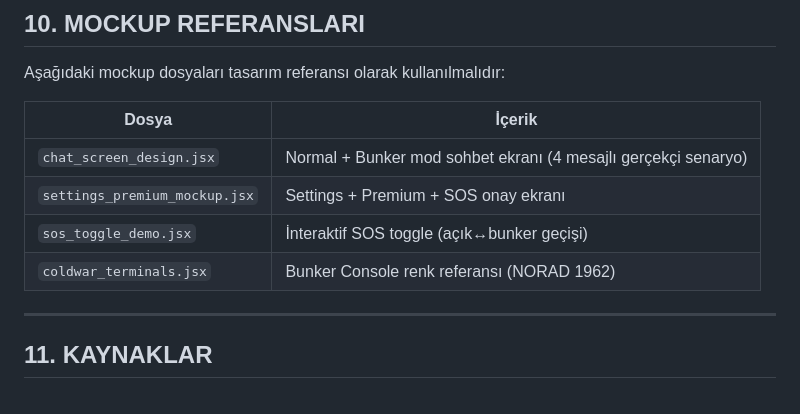
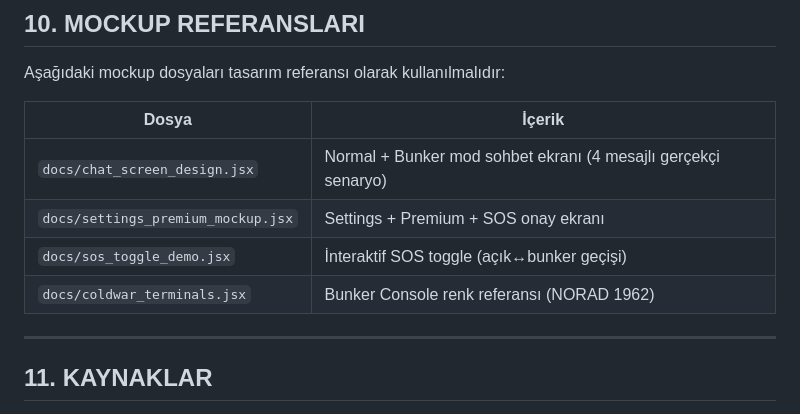
Before and after one commit to ocean1976/survival-sentinel, a Markdown page: CLAUDE.md, the part around the change. Rendered like a GitHub page.

Commit message:
docs: Update mockup paths in CLAUDE.md §10 to docs/
The four JSX design references were moved to docs/ in the previous
cleanup commit; update the table in CLAUDE.md so future sessions find
them without hunting.

Co-Authored-By: Claude Opus 4.6 (1M context) <noreply@anthropic.com>

```diff
--- a/CLAUDE.md
+++ b/CLAUDE.md
@@ -269,10 +269,10 @@ Aşağıdaki mockup dosyaları tasarım referansı olarak kullanılmalıdır:
 
 | Dosya | İçerik |
 |-------|--------|
-| `chat_screen_design.jsx` | Normal + Bunker mod sohbet ekranı (4 mesajlı gerçekçi senaryo) |
-| `settings_premium_mockup.jsx` | Settings + Premium + SOS onay ekranı |
-| `sos_toggle_demo.jsx` | İnteraktif SOS toggle (açık↔bunker geçişi) |
-| `coldwar_terminals.jsx` | Bunker Console renk referansı (NORAD 1962) |
+| `docs/chat_screen_design.jsx` | Normal + Bunker mod sohbet ekranı (4 mesajlı gerçekçi senaryo) |
+| `docs/settings_premium_mockup.jsx` | Settings + Premium + SOS onay ekranı |
+| `docs/sos_toggle_demo.jsx` | İnteraktif SOS toggle (açık↔bunker geçişi) |
+| `docs/coldwar_terminals.jsx` | Bunker Console renk referansı (NORAD 1962) |
 
 ---
 
```
